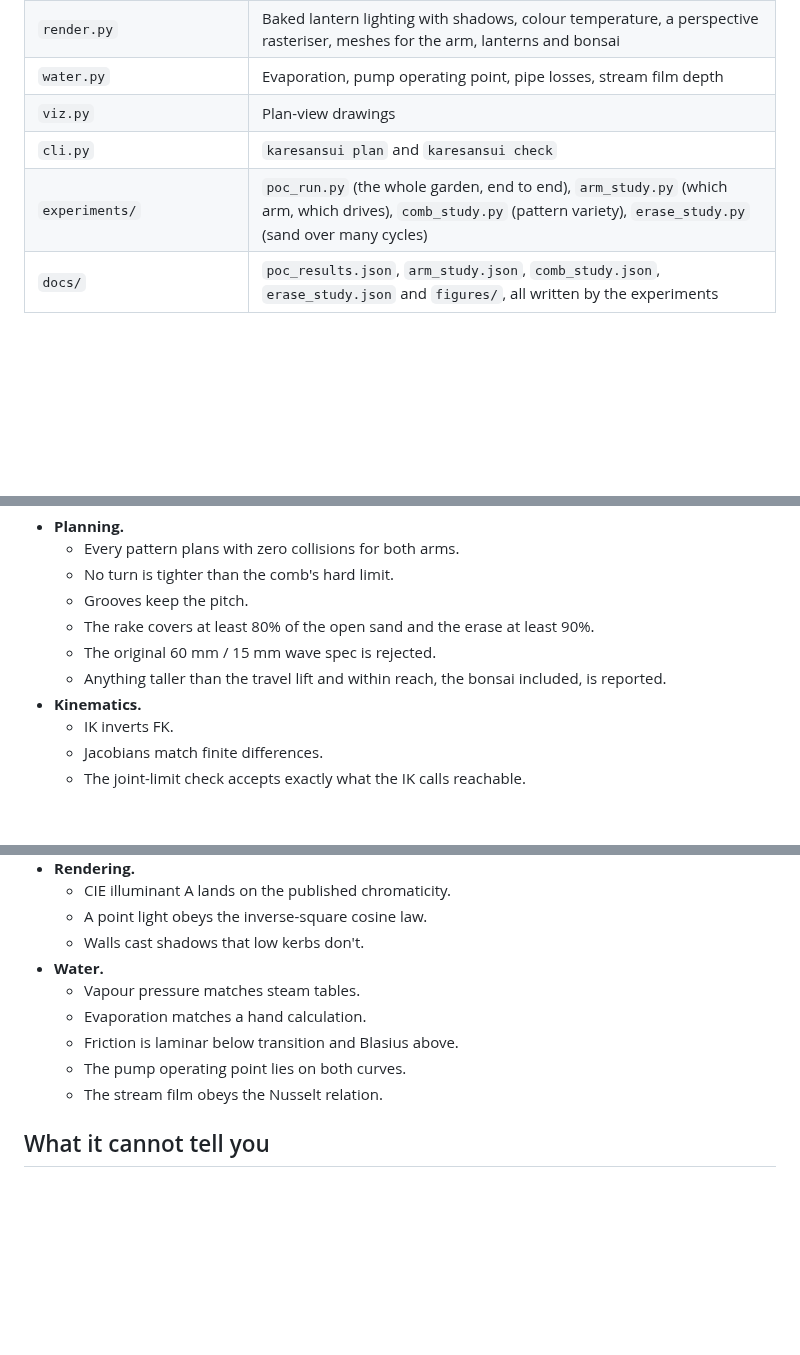
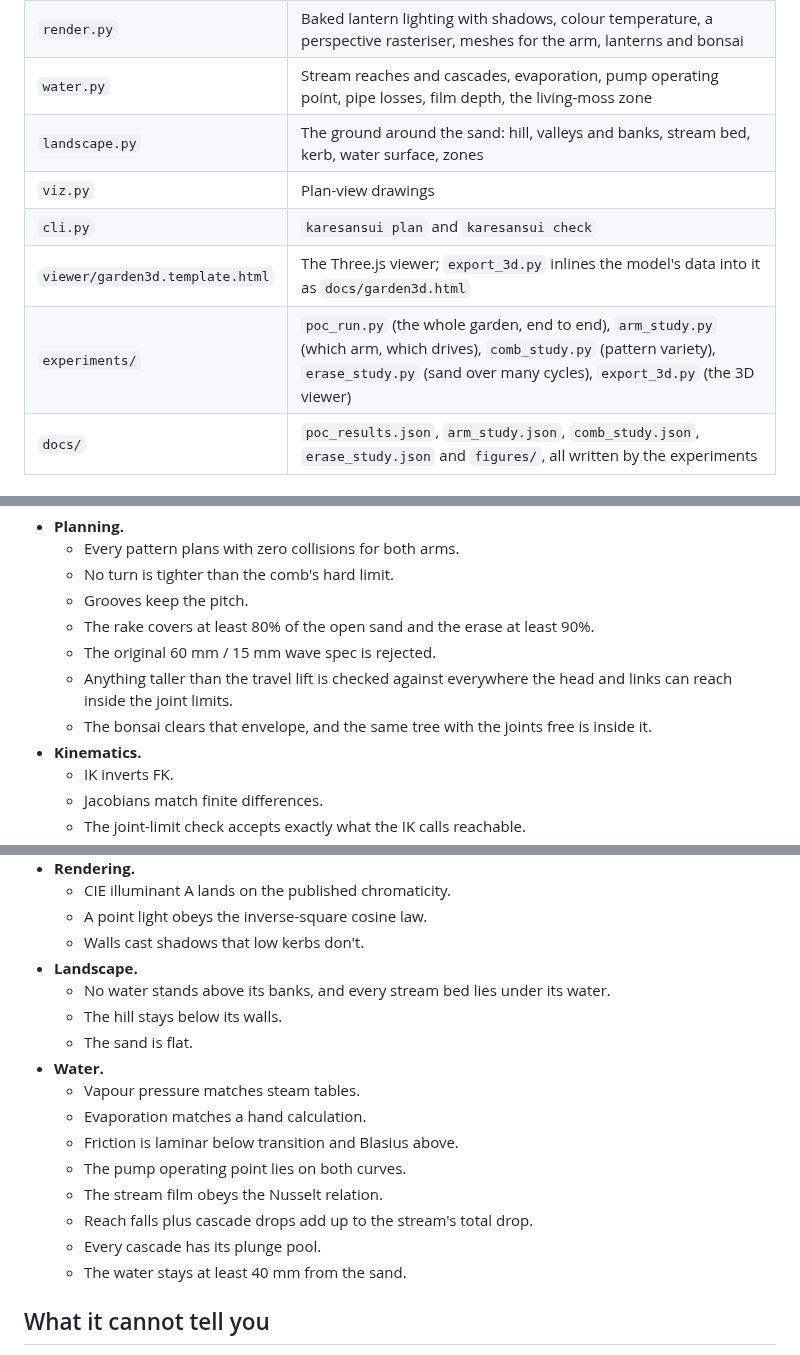
Before and after one commit to Darth-Hidious/Project-Tangerine, a Markdown page: zen-garden/README.md, 3 parts joined by grey strips. Drawn GitHub-style; blank space fills up the shorter version.

```diff
--- a/zen-garden/README.md
+++ b/zen-garden/README.md
@@ -53,10 +55,12 @@ pytest                            # the checks listed below (about a minute)
 | `gcode.py` | Joint-space G-code for FluidNC (G93 inverse-time feed, M67 rake latch); a strict interpreter and replay |
 | `sim.py` | Heightfield sand: tine carving, floating skid, screed blade, mass-exact angle-of-repose relaxation (numba) |
 | `render.py` | Baked lantern lighting with shadows, colour temperature, a perspective rasteriser, meshes for the arm, lanterns and bonsai |
-| `water.py` | Evaporation, pump operating point, pipe losses, stream film depth |
+| `water.py` | Stream reaches and cascades, evaporation, pump operating point, pipe losses, film depth, the living-moss zone |
+| `landscape.py` | The ground around the sand: hill, valleys and banks, stream bed, kerb, water surface, zones |
 | `viz.py` | Plan-view drawings |
 | `cli.py` | `karesansui plan` and `karesansui check` |
-| `experiments/` | `poc_run.py` (the whole garden, end to end), `arm_study.py` (which arm, which drives), `comb_study.py` (pattern variety), `erase_study.py` (sand over many cycles) |
+| `viewer/garden3d.template.html` | The Three.js viewer; `export_3d.py` inlines the model's data into it as `docs/garden3d.html` |
+| `experiments/` | `poc_run.py` (the whole garden, end to end), `arm_study.py` (which arm, which drives), `comb_study.py` (pattern variety), `erase_study.py` (sand over many cycles), `export_3d.py` (the 3D viewer) |
 | `docs/` | `poc_results.json`, `arm_study.json`, `comb_study.json`, `erase_study.json` and `figures/`, all written by the experiments |
 
 ## What the tests pin down
@@ -69,7 +73,8 @@ Every test runs on the real configs and on programs generated by the planner, co
   - Grooves keep the pitch.
   - The rake covers at least 80% of the open sand and the erase at least 90%.
   - The original 60 mm / 15 mm wave spec is rejected.
-  - Anything taller than the travel lift and within reach, the bonsai included, is reported.
+  - Anything taller than the travel lift is checked against everywhere the head and links can reach inside the joint limits.
+  - The bonsai clears that envelope, and the same tree with the joints free is inside it.
 - **Kinematics.**
   - IK inverts FK.
   - Jacobians match finite differences.
@@ -94,12 +99,19 @@ Every test runs on the real configs and on programs generated by the planner, co
   - CIE illuminant A lands on the published chromaticity.
   - A point light obeys the inverse-square cosine law.
   - Walls cast shadows that low kerbs don't.
+- **Landscape.**
+  - No water stands above its banks, and every stream bed lies under its water.
+  - The hill stays below its walls.
+  - The sand is flat.
 - **Water.**
   - Vapour pressure matches steam tables.
   - Evaporation matches a hand calculation.
   - Friction is laminar below transition and Blasius above.
   - The pump operating point lies on both curves.
   - The stream film obeys the Nusselt relation.
+  - Reach falls plus cascade drops add up to the stream's total drop.
+  - Every cascade has its plunge pool.
+  - The water stays at least 40 mm from the sand.
 
 ## What it cannot tell you
 
```
Also changed, not shown: other parts of zen-garden/README.md (+2 -0 lines), zen-garden/PLAN.md (+67 -28 lines), zen-garden/docs/figures/arm_wobble.png, zen-garden/docs/figures/poc_layout.png, zen-garden/docs/figures/poc_lux.png, zen-garden/docs/figures/poc_patterns.png, 7 other files.
